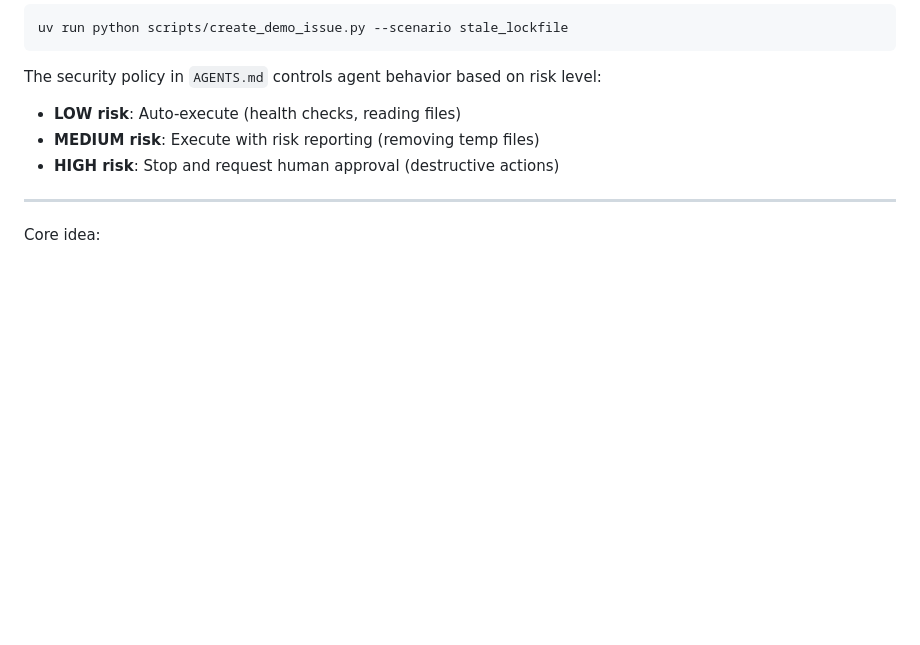
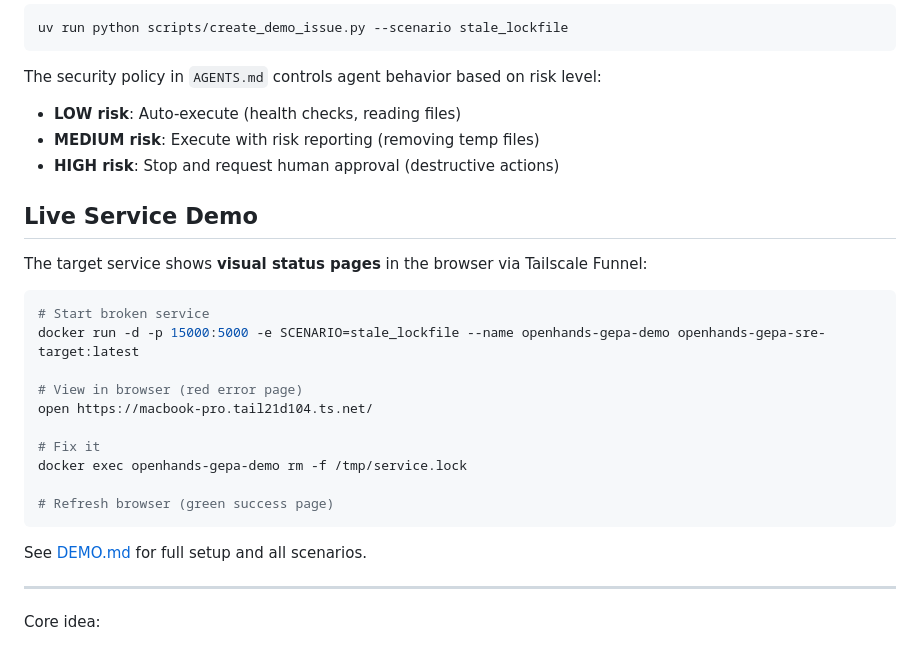
Before and after one commit to rajshah4/openhands-sre, a Markdown page: README.md, the part around the change. GitHub-like rendering; blank space fills up the shorter version.

````diff
--- a/README.md
+++ b/README.md
@@ -16,6 +16,25 @@ The security policy in `AGENTS.md` controls agent behavior based on risk level:
 - **LOW risk**: Auto-execute (health checks, reading files)
 - **MEDIUM risk**: Execute with risk reporting (removing temp files)
 - **HIGH risk**: Stop and request human approval (destructive actions)
+
+## Live Service Demo
+
+The target service shows **visual status pages** in the browser via Tailscale Funnel:
+
+```bash
+# Start broken service
+docker run -d -p 15000:5000 -e SCENARIO=stale_lockfile --name openhands-gepa-demo openhands-gepa-sre-target:latest
+
+# View in browser (red error page)
+open https://macbook-pro.tail21d104.ts.net/
+
+# Fix it
+docker exec openhands-gepa-demo rm -f /tmp/service.lock
+
+# Refresh browser (green success page)
+```
+
+See [DEMO.md](DEMO.md) for full setup and all scenarios.
 
 ---
 
````
Also changed, not shown: DEMO.md (+66 -5 lines).
